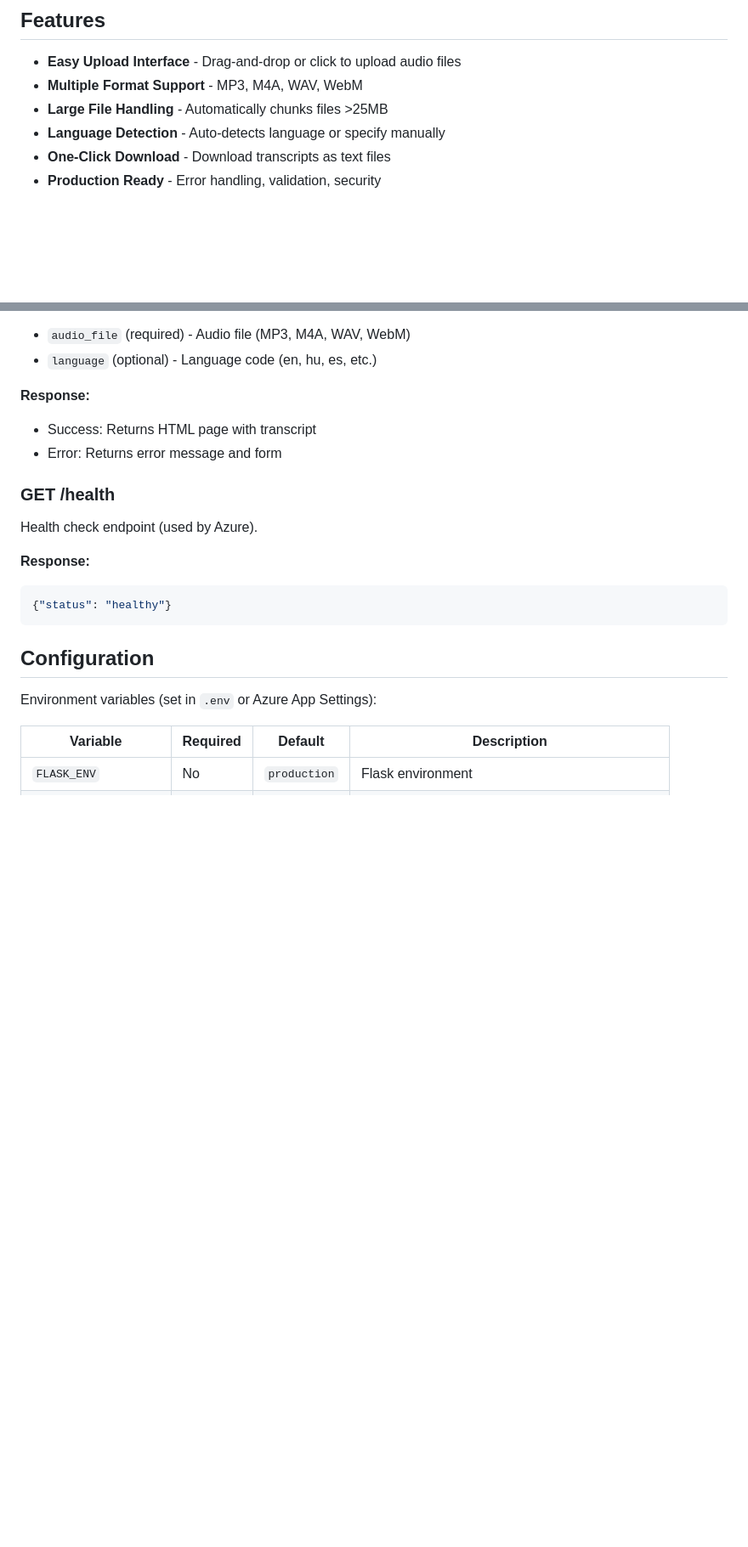
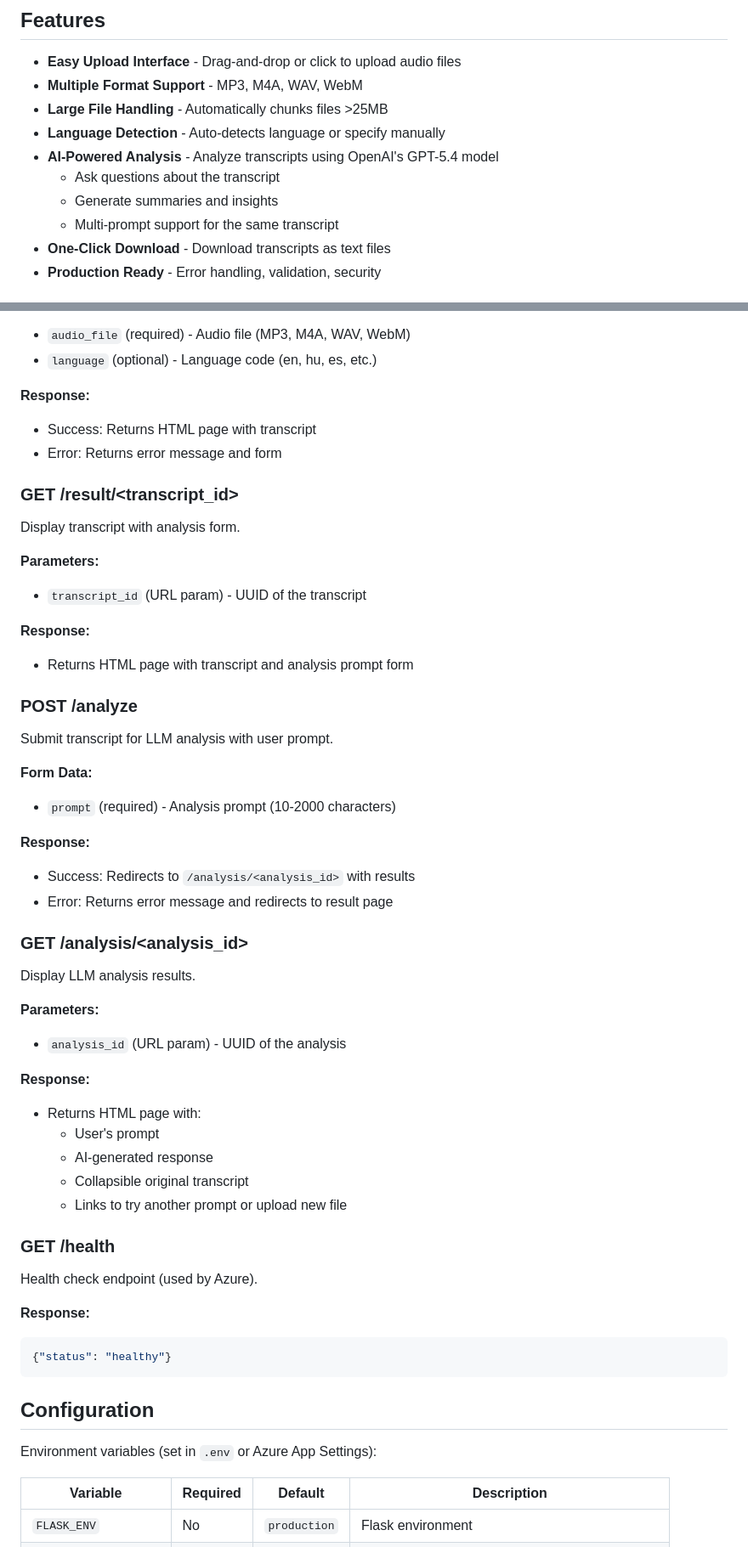
Before and after one commit to mike576/cikkiro, a Markdown page: README.md, 2 parts joined by grey strips. Shown at 85% size. Drawn GitHub-style; blank space fills up the shorter version.

```diff
--- a/README.md
+++ b/README.md
@@ -8,6 +8,10 @@ A Flask-based web application that converts M4A and MP3 audio files to text tran
 - **Multiple Format Support** - MP3, M4A, WAV, WebM
 - **Large File Handling** - Automatically chunks files >25MB
 - **Language Detection** - Auto-detects language or specify manually
+- **AI-Powered Analysis** - Analyze transcripts using OpenAI's GPT-5.4 model
+  - Ask questions about the transcript
+  - Generate summaries and insights
+  - Multi-prompt support for the same transcript
 - **One-Click Download** - Download transcripts as text files
 - **Production Ready** - Error handling, validation, security
 
@@ -153,6 +158,41 @@ Process uploaded audio file.
 **Response:**
 - Success: Returns HTML page with transcript
 - Error: Returns error message and form
+
+### GET /result/<transcript_id>
+
+Display transcript with analysis form.
+
+**Parameters:**
+- `transcript_id` (URL param) - UUID of the transcript
+
+**Response:**
+- Returns HTML page with transcript and analysis prompt form
+
+### POST /analyze
+
+Submit transcript for LLM analysis with user prompt.
+
+**Form Data:**
+- `prompt` (required) - Analysis prompt (10-2000 characters)
+
+**Response:**
+- Success: Redirects to `/analysis/<analysis_id>` with results
+- Error: Returns error message and redirects to result page
+
+### GET /analysis/<analysis_id>
+
+Display LLM analysis results.
+
+**Parameters:**
+- `analysis_id` (URL param) - UUID of the analysis
+
+**Response:**
+- Returns HTML page with:
+  - User's prompt
+  - AI-generated response
+  - Collapsible original transcript
+  - Links to try another prompt or upload new file
 
 ### GET /health
 
```
Also changed, not shown: other parts of README.md (+18 -5 lines), CHANGELOG.md (added, +222 -0 lines).
